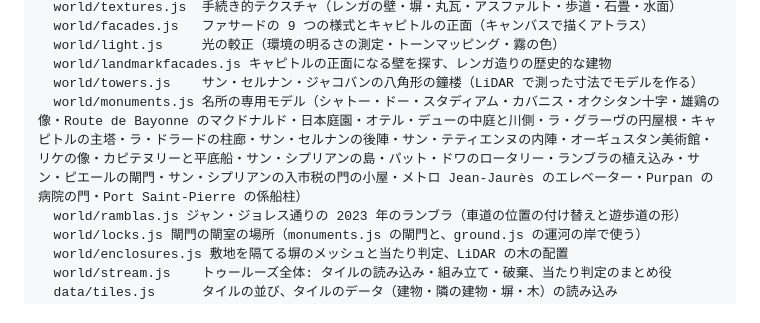
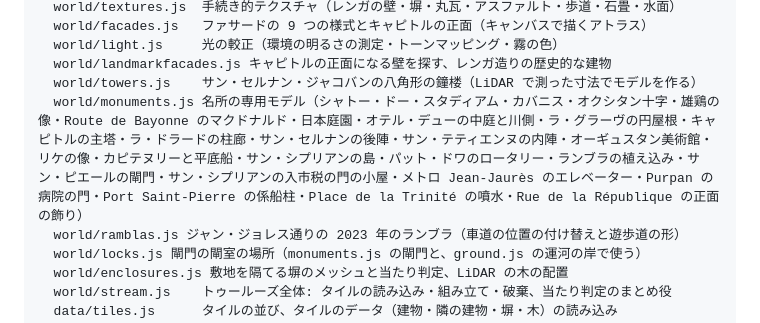
Before and after one commit to nukaka1682-ctrl/AInoSeiseibutsu, a Markdown page: toulouse-a-velo/README.md, the part around one of its changes. Drawn GitHub-style.

```diff
--- a/toulouse-a-velo/README.md
+++ b/toulouse-a-velo/README.md
@@ -183,7 +183,7 @@ src/
   world/light.js     光の較正（環境の明るさの測定・トーンマッピング・霧の色）
   world/landmarkfacades.js キャピトルの正面になる壁を探す、レンガ造りの歴史的な建物
   world/towers.js    サン・セルナン・ジャコバンの八角形の鐘楼（LiDAR で測った寸法でモデルを作る）
-  world/monuments.js 名所の専用モデル（シャトー・ドー・スタディアム・カバニス・オクシタン十字・雄鶏の像・Route de Bayonne のマクドナルド・日本庭園・オテル・デューの中庭と川側・ラ・グラーヴの円屋根・キャピトルの主塔・ラ・ドラードの柱廊・サン・セルナンの後陣・サン・テティエンヌの内陣・オーギュスタン美術館・リケの像・カピテヌリーと平底船・サン・シプリアンの島・パット・ドワのロータリー・ランブラの植え込み・サン・ピエールの閘門・サン・シプリアンの入市税の門の小屋・メトロ Jean-Jaurès のエレベーター・Purpan の病院の門・Port Saint-Pierre の係船柱）
+  world/monuments.js 名所の専用モデル（シャトー・ドー・スタディアム・カバニス・オクシタン十字・雄鶏の像・Route de Bayonne のマクドナルド・日本庭園・オテル・デューの中庭と川側・ラ・グラーヴの円屋根・キャピトルの主塔・ラ・ドラードの柱廊・サン・セルナンの後陣・サン・テティエンヌの内陣・オーギュスタン美術館・リケの像・カピテヌリーと平底船・サン・シプリアンの島・パット・ドワのロータリー・ランブラの植え込み・サン・ピエールの閘門・サン・シプリアンの入市税の門の小屋・メトロ Jean-Jaurès のエレベーター・Purpan の病院の門・Port Saint-Pierre の係船柱・Place de la Trinité の噴水・Rue de la République の正面の飾り）
   world/ramblas.js ジャン・ジョレス通りの 2023 年のランブラ（車道の位置の付け替えと遊歩道の形）
   world/locks.js 閘門の閘室の場所（monuments.js の閘門と、ground.js の運河の岸で使う）
   world/enclosures.js 敷地を隔てる塀のメッシュと当たり判定、LiDAR の木の配置
```
Also changed, not shown: other parts of toulouse-a-velo/README.md (+2 -2 lines).
